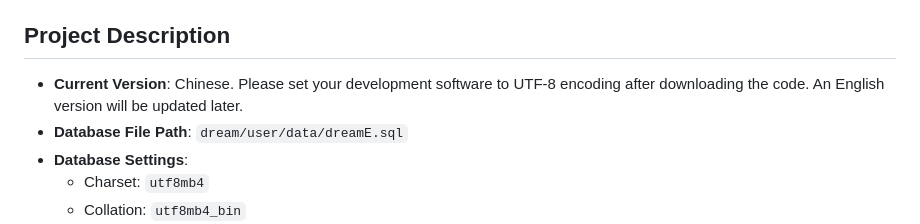
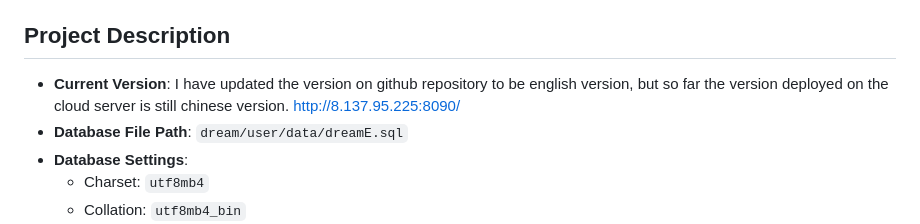
Before and after one commit to heshi0816/dream, a Markdown page: README.md, the part around the change. Rendered like a GitHub page.

```diff
--- a/README.md
+++ b/README.md
@@ -10,7 +10,7 @@ This project adopts an agile development model. Initially, the front-end uses Th
 
 ## Project Description
 
-- **Current Version**: Chinese. Please set your development software to UTF-8 encoding after downloading the code. An English version will be updated later.
+- **Current Version**: I have updated the version on github repository to be english version, but so far the version deployed on the cloud server is still chinese version. http://8.137.95.225:8090/
 - **Database File Path**: `dream/user/data/dreamE.sql`
 - **Database Settings**:
     - Charset: `utf8mb4`
```
